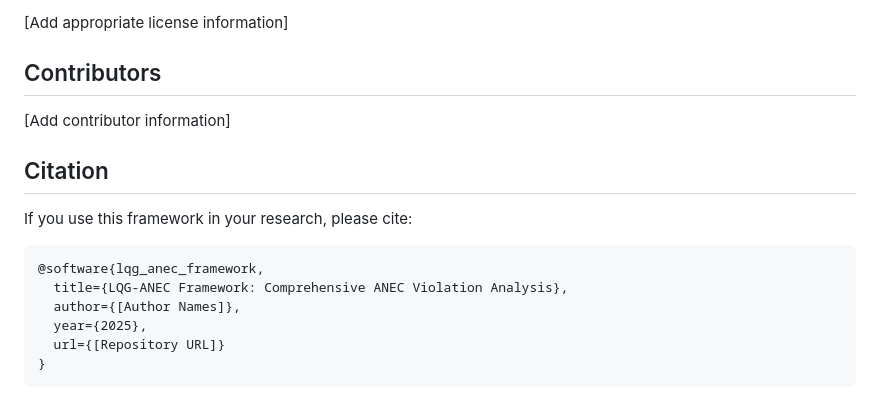
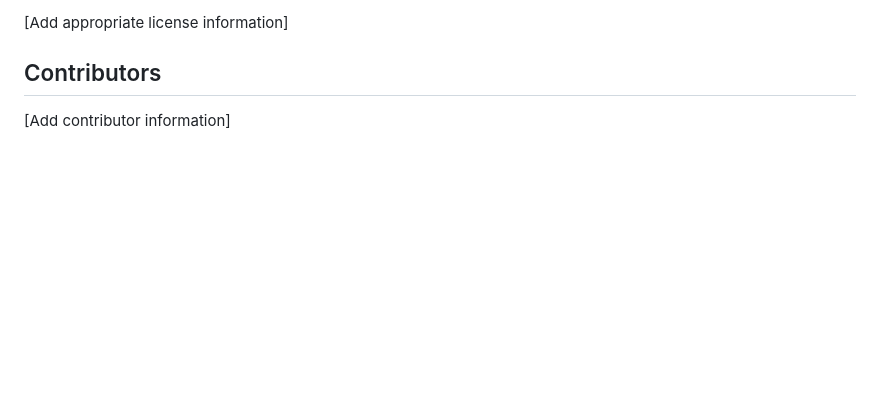
Before and after one commit to arcticoder/lqg-anec-framework, a Markdown page: README.md, the part around the change. GitHub-like rendering; blank space fills up the shorter version.

Commit message:
Remove citation section from README

````diff
--- a/README.md
+++ b/README.md
@@ -281,16 +281,3 @@ Breakthrough analysis runs demonstrate:
 ## Contributors
 
 [Add contributor information]
-
-## Citation
-
-If you use this framework in your research, please cite:
-
-```
-@software{lqg_anec_framework,
-  title={LQG-ANEC Framework: Comprehensive ANEC Violation Analysis},
-  author={[Author Names]},
-  year={2025},
-  url={[Repository URL]}
-}
-```
````
